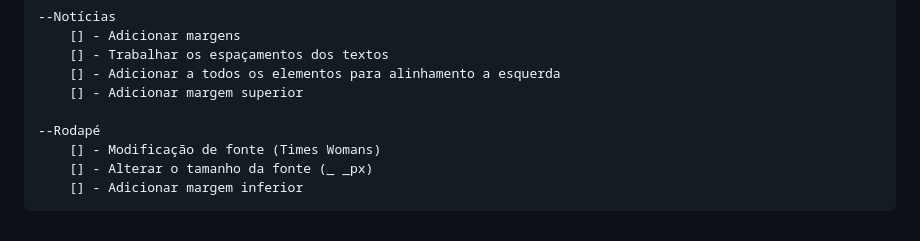
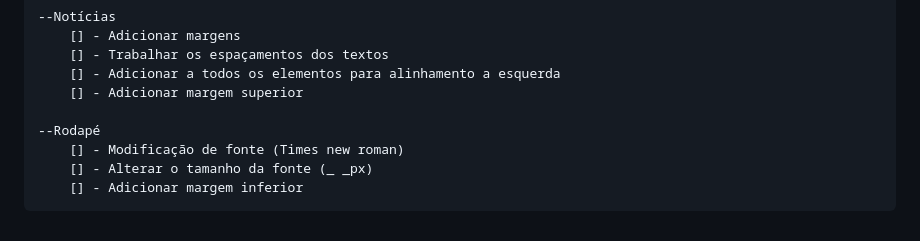
Before and after one commit to kelvinsouza2014/blog-biografico, a Markdown page: README.md, the part around the change. Drawn GitHub-style.

Commit message:
Ajuste ortográfico no rodapé

```diff
--- a/README.md
+++ b/README.md
@@ -77,6 +77,6 @@ Tarefas:
         [] - Adicionar margem superior
 
     --Rodapé
-        [] - Modificação de fonte (Times Womans)
+        [] - Modificação de fonte (Times new roman)
         [] - Alterar o tamanho da fonte (_ _px)
         [] - Adicionar margem inferior
```
